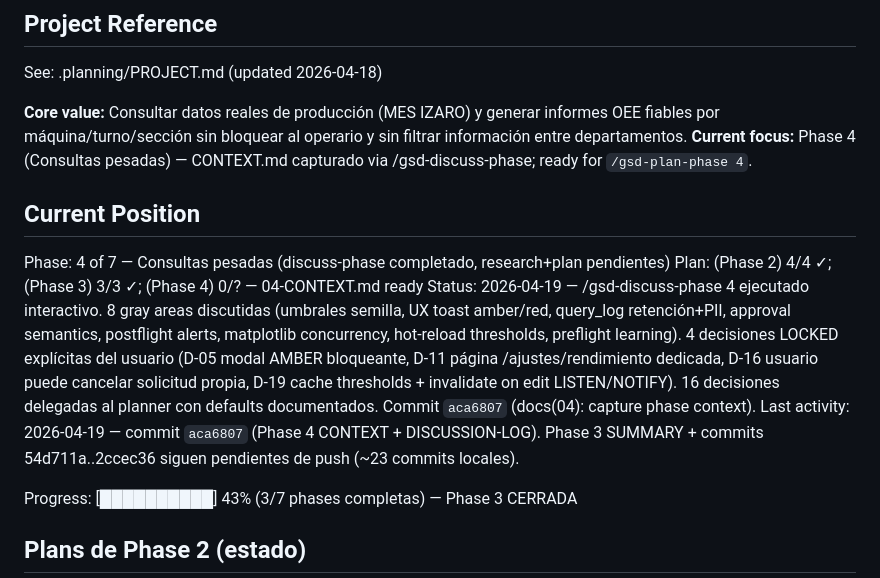
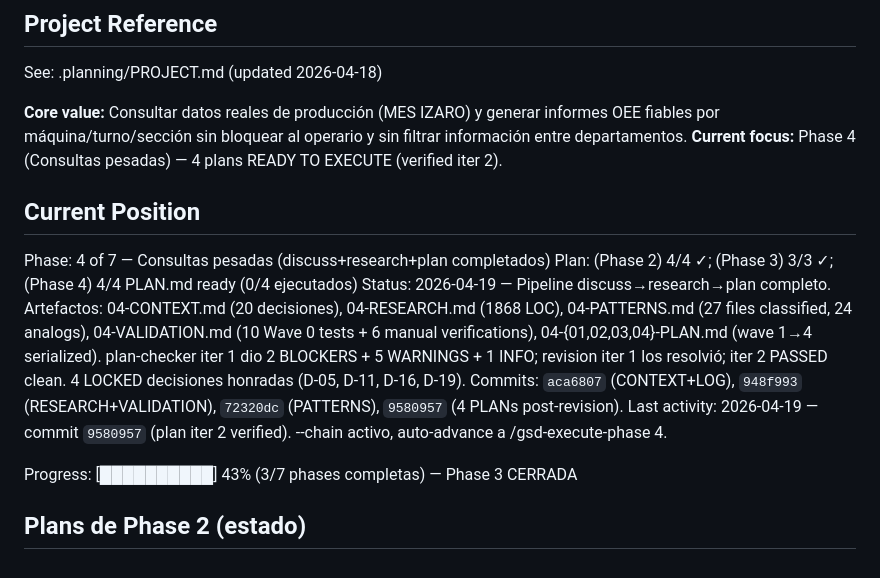
Before and after one commit to eeguskiza/analisis_datos, a Markdown page: .planning/STATE.md, the part around the change. Drawn GitHub-style.

Commit message:
docs(state): record phase 4 planning complete (iter 2 verified)

```diff
--- a/.planning/STATE.md
+++ b/.planning/STATE.md
@@ -5,14 +5,14 @@
 See: .planning/PROJECT.md (updated 2026-04-18)
 
 **Core value:** Consultar datos reales de producción (MES IZARO) y generar informes OEE fiables por máquina/turno/sección sin bloquear al operario y sin filtrar información entre departamentos.
-**Current focus:** Phase 4 (Consultas pesadas) — CONTEXT.md capturado via /gsd-discuss-phase; ready for `/gsd-plan-phase 4`.
+**Current focus:** Phase 4 (Consultas pesadas) — 4 plans READY TO EXECUTE (verified iter 2).
 
 ## Current Position
 
-Phase: 4 of 7 — Consultas pesadas (discuss-phase completado, research+plan pendientes)
-Plan: (Phase 2) 4/4 ✓; (Phase 3) 3/3 ✓; (Phase 4) 0/? — 04-CONTEXT.md ready
-Status: 2026-04-19 — /gsd-discuss-phase 4 ejecutado interactivo. 8 gray areas discutidas (umbrales semilla, UX toast amber/red, query_log retención+PII, approval semantics, postflight alerts, matplotlib concurrency, hot-reload thresholds, preflight learning). 4 decisiones LOCKED explícitas del usuario (D-05 modal AMBER bloqueante, D-11 página /ajustes/rendimiento dedicada, D-16 usuario puede cancelar solicitud propia, D-19 cache thresholds + invalidate on edit LISTEN/NOTIFY). 16 decisiones delegadas al planner con defaults documentados. Commit `aca6807` (docs(04): capture phase context).
-Last activity: 2026-04-19 — commit `aca6807` (Phase 4 CONTEXT + DISCUSSION-LOG). Phase 3 SUMMARY + commits 54d711a..2ccec36 siguen pendientes de push (~23 commits locales).
+Phase: 4 of 7 — Consultas pesadas (discuss+research+plan completados)
+Plan: (Phase 2) 4/4 ✓; (Phase 3) 3/3 ✓; (Phase 4) 4/4 PLAN.md ready (0/4 ejecutados)
+Status: 2026-04-19 — Pipeline discuss→research→plan completo. Artefactos: 04-CONTEXT.md (20 decisiones), 04-RESEARCH.md (1868 LOC), 04-PATTERNS.md (27 files classified, 24 analogs), 04-VALIDATION.md (10 Wave 0 tests + 6 manual verifications), 04-{01,02,03,04}-PLAN.md (wave 1→4 serialized). plan-checker iter 1 dio 2 BLOCKERS + 5 WARNINGS + 1 INFO; revision iter 1 los resolvió; iter 2 PASSED clean. 4 LOCKED decisiones honradas (D-05, D-11, D-16, D-19). Commits: `aca6807` (CONTEXT+LOG), `948f993` (RESEARCH+VALIDATION), `72320dc` (PATTERNS), `9580957` (4 PLANs post-revision).
+Last activity: 2026-04-19 — commit `9580957` (plan iter 2 verified). --chain activo, auto-advance a /gsd-execute-phase 4.
 
 Progress: [██████████] 43% (3/7 phases completas) — Phase 3 CERRADA
 
```
